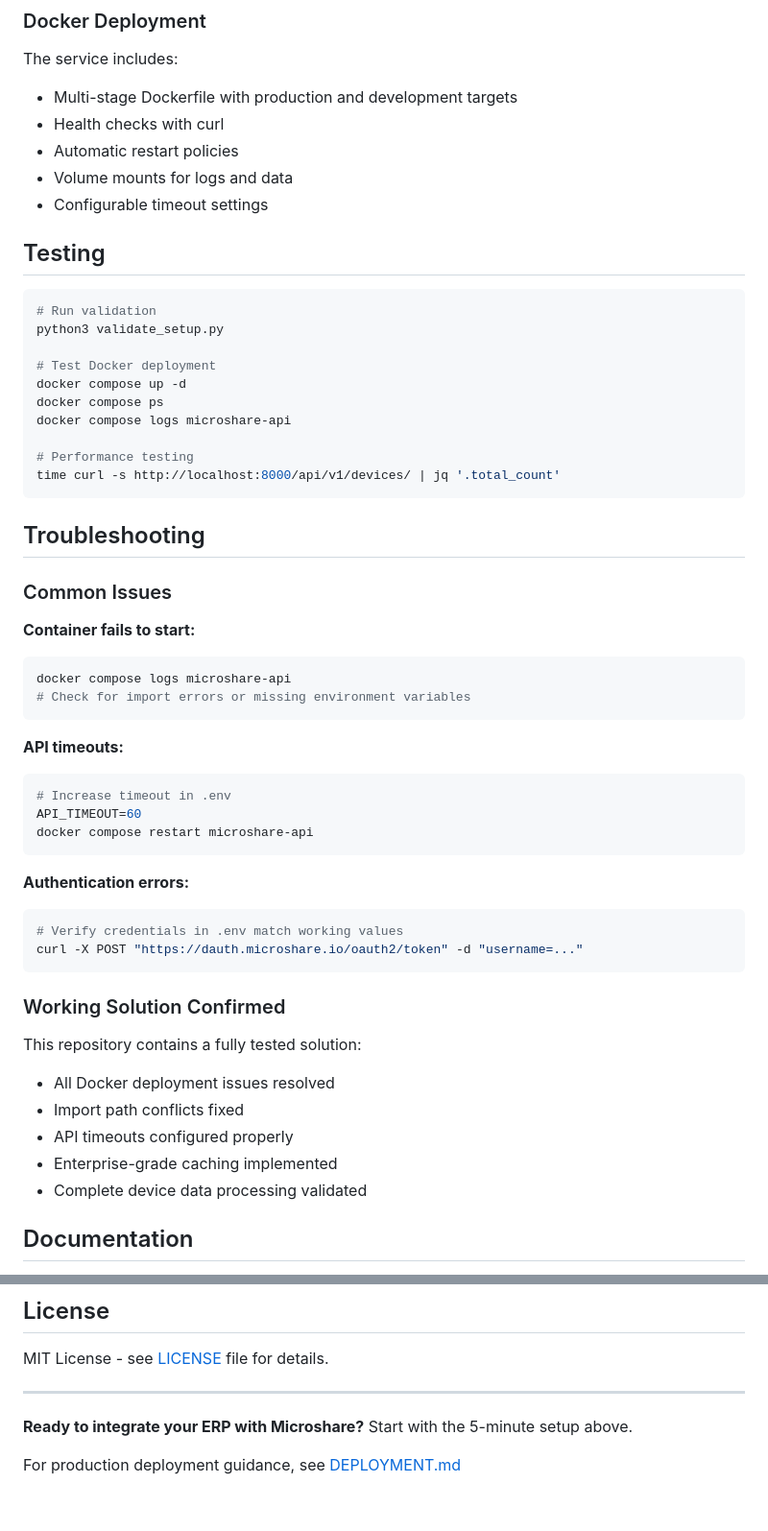
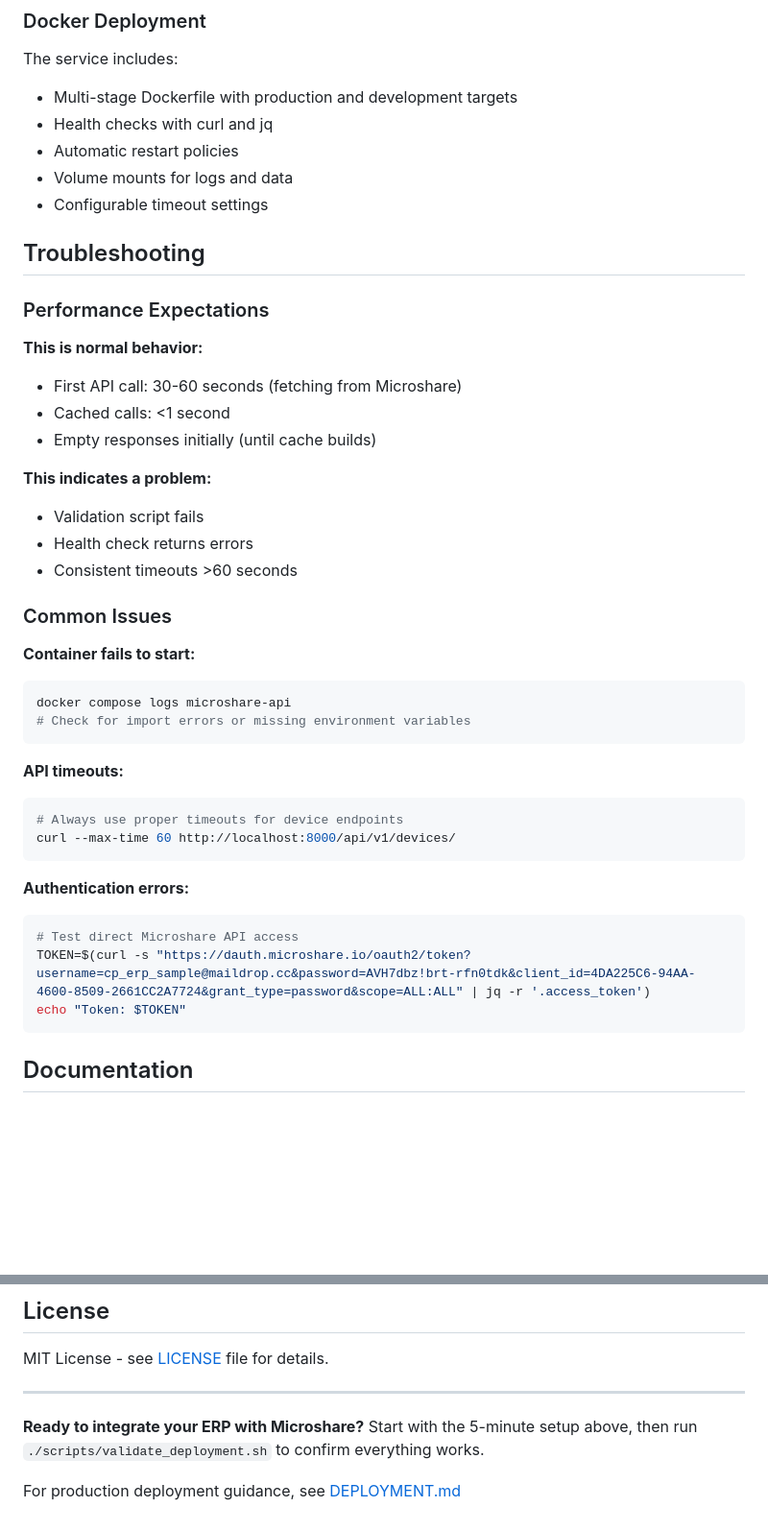
Before and after one commit to cpaumelle/microshare-erp-integration, a Markdown page: README.md, 2 parts joined by grey strips. Shown: that part at 96% size. Rendered like a GitHub page; blank space fills up the shorter version.

````diff
--- a/README.md
+++ b/README.md
@@ -122,27 +167,24 @@ DEBUG=true
 
 The service includes:
 - Multi-stage Dockerfile with production and development targets
-- Health checks with curl
+- Health checks with curl and jq
 - Automatic restart policies
 - Volume mounts for logs and data
 - Configurable timeout settings
 
-## Testing
+## Troubleshooting
 
-```bash
-# Run validation
-python3 validate_setup.py
+### Performance Expectations
 
-# Test Docker deployment
-docker compose up -d
-docker compose ps
-docker compose logs microshare-api
+**This is normal behavior:**
+- First API call: 30-60 seconds (fetching from Microshare)
+- Cached calls: <1 second
+- Empty responses initially (until cache builds)
 
-# Performance testing
-time curl -s http://localhost:8000/api/v1/devices/ | jq '.total_count'
-```
-
-## Troubleshooting
+**This indicates a problem:**
+- Validation script fails
+- Health check returns errors
+- Consistent timeouts >60 seconds
 
 ### Common Issues
 
@@ -154,25 +196,16 @@ docker compose logs microshare-api
 
 **API timeouts:**
 ```bash
-# Increase timeout in .env
-API_TIMEOUT=60
-docker compose restart microshare-api
+# Always use proper timeouts for device endpoints
+curl --max-time 60 http://localhost:8000/api/v1/devices/
 ```
 
 **Authentication errors:**
 ```bash
-# Verify credentials in .env match working values
-curl -X POST "https://dauth.microshare.io/oauth2/token" -d "username=..."
+# Test direct Microshare API access
+TOKEN=$(curl -s "https://dauth.microshare.io/oauth2/token?username=cp_erp_sample@maildrop.cc&password=AVH7dbz!brt-rfn0tdk&client_id=4DA225C6-94AA-4600-8509-2661CC2A7724&grant_type=password&scope=ALL:ALL" | jq -r '.access_token')
+echo "Token: $TOKEN"
 ```
-
-### Working Solution Confirmed
-
-This repository contains a fully tested solution:
-- All Docker deployment issues resolved
-- Import path conflicts fixed
-- API timeouts configured properly
-- Enterprise-grade caching implemented
-- Complete device data processing validated
 
 ## Documentation
 
@@ -208,6 +241,6 @@ MIT License - see [LICENSE](LICENSE) file for details.
 
 ---
 
-**Ready to integrate your ERP with Microshare?** Start with the 5-minute setup above.
+**Ready to integrate your ERP with Microshare?** Start with the 5-minute setup above, then run `./scripts/validate_deployment.sh` to confirm everything works.
 
 For production deployment guidance, see [DEPLOYMENT.md](docs/DEPLOYMENT.md)
````
Also changed, not shown: other parts of README.md (+50 -5 lines).
